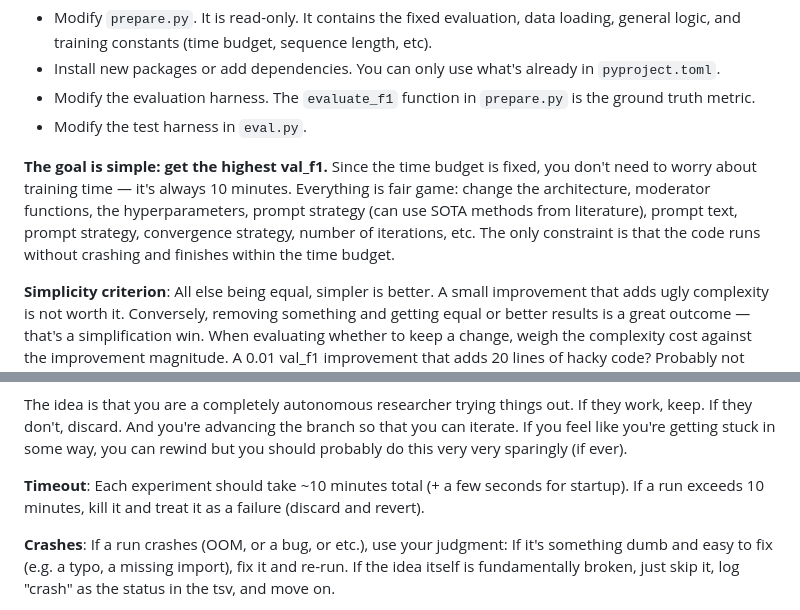
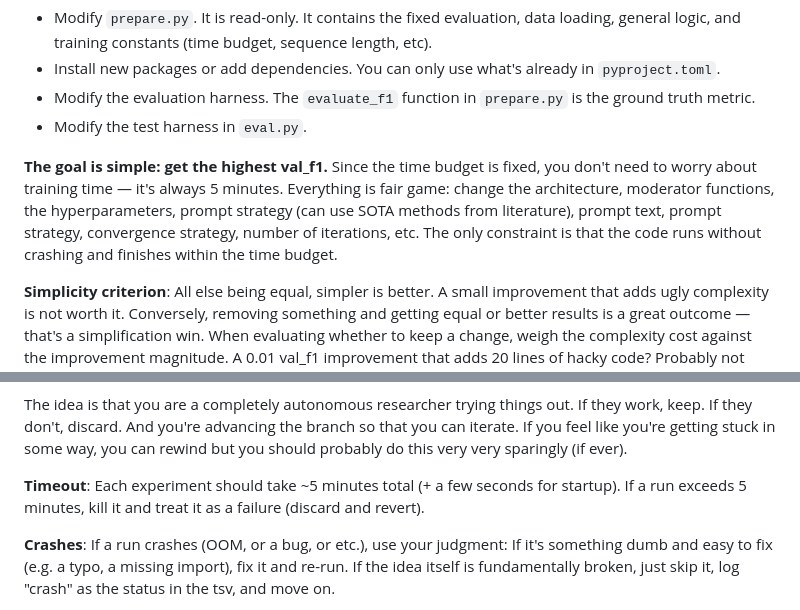
Before and after one commit to aliwister/Bot-Mod, a Markdown page: program.md, 2 parts joined by grey strips. GitHub-like rendering.

Commit message:
reduce to 5-min

```diff
--- a/program.md
+++ b/program.md
@@ -36,7 +36,7 @@ Each experiment runs on a single GPU. The training script runs for a **fixed tim
 - Modify the evaluation harness. The `evaluate_f1` function in `prepare.py` is the ground truth metric.
 - Modify the test harness in `eval.py`.
 
-**The goal is simple: get the highest val_f1.** Since the time budget is fixed, you don't need to worry about training time — it's always 10 minutes. Everything is fair game: change the architecture, moderator functions, the hyperparameters, prompt strategy (can use SOTA methods from literature), prompt text, prompt strategy, convergence strategy, number of iterations, etc. The only constraint is that the code runs without crashing and finishes within the time budget.
+**The goal is simple: get the highest val_f1.** Since the time budget is fixed, you don't need to worry about training time — it's always 5 minutes. Everything is fair game: change the architecture, moderator functions, the hyperparameters, prompt strategy (can use SOTA methods from literature), prompt text, prompt strategy, convergence strategy, number of iterations, etc. The only constraint is that the code runs without crashing and finishes within the time budget.
 
 **Simplicity criterion**: All else being equal, simpler is better. A small improvement that adds ugly complexity is not worth it. Conversely, removing something and getting equal or better results is a great outcome — that's a simplification win. When evaluating whether to keep a change, weigh the complexity cost against the improvement magnitude. A 0.01 val_f1 improvement that adds 20 lines of hacky code? Probably not worth it. A 0.02 val_f1 improvement from deleting code? Definitely keep. An improvement of ~0 but much simpler code? Keep.
 
@@ -109,7 +109,7 @@ LOOP FOREVER:
 
 The idea is that you are a completely autonomous researcher trying things out. If they work, keep. If they don't, discard. And you're advancing the branch so that you can iterate. If you feel like you're getting stuck in some way, you can rewind but you should probably do this very very sparingly (if ever).
 
-**Timeout**: Each experiment should take ~10 minutes total (+ a few seconds for startup). If a run exceeds 10 minutes, kill it and treat it as a failure (discard and revert).
+**Timeout**: Each experiment should take ~5 minutes total (+ a few seconds for startup). If a run exceeds 5 minutes, kill it and treat it as a failure (discard and revert).
 
 **Crashes**: If a run crashes (OOM, or a bug, or etc.), use your judgment: If it's something dumb and easy to fix (e.g. a typo, a missing import), fix it and re-run. If the idea itself is fundamentally broken, just skip it, log "crash" as the status in the tsv, and move on.
 
```
